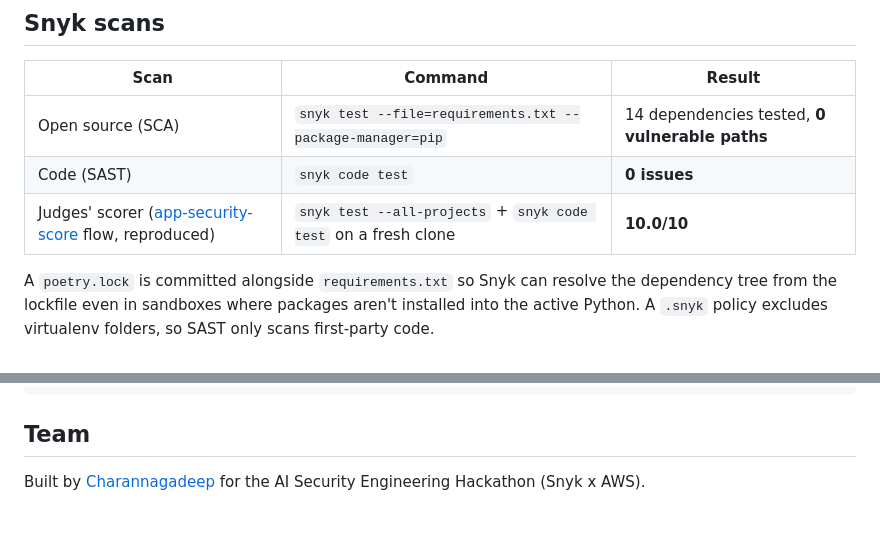
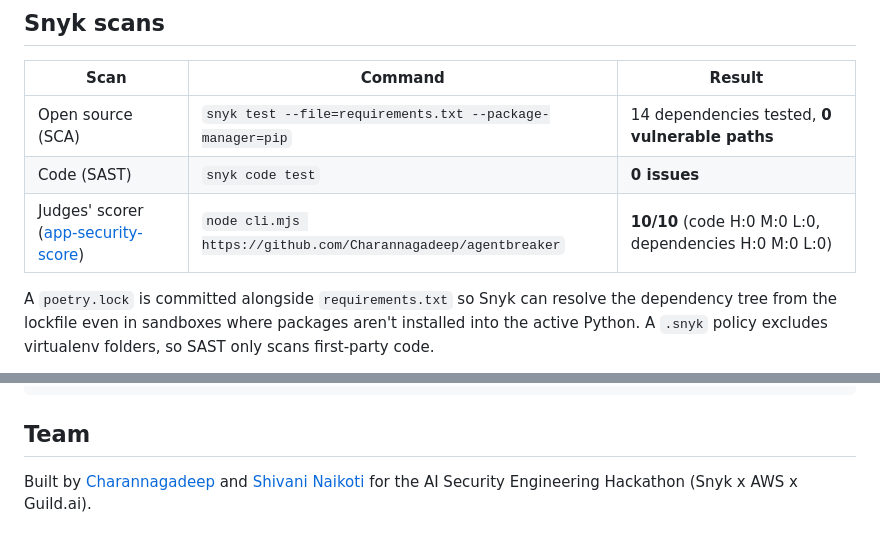
Before and after one commit to Charannagadeep/agentbreaker, a Markdown page: README.md, 2 parts joined by grey strips. Drawn GitHub-style.

Commit message:
README: official scorer result, Guild workspace link, team

```diff
--- a/README.md
+++ b/README.md
@@ -151,7 +152,7 @@ The game is about insecure agents, so the app itself is built to be secure:
 |------|---------|--------|
 | Open source (SCA) | `snyk test --file=requirements.txt --package-manager=pip` | 14 dependencies tested, **0 vulnerable paths** |
 | Code (SAST) | `snyk code test` | **0 issues** |
-| Judges' scorer ([app-security-score](https://github.com/javiergarza-snyk/app-security-score) flow, reproduced) | `snyk test --all-projects` + `snyk code test` on a fresh clone | **10.0/10** |
+| Judges' scorer ([app-security-score](https://github.com/javiergarza-snyk/app-security-score)) | `node cli.mjs https://github.com/Charannagadeep/agentbreaker` | **10/10** (code H:0 M:0 L:0, dependencies H:0 M:0 L:0) |
 
 A `poetry.lock` is committed alongside `requirements.txt` so Snyk can resolve the
 dependency tree from the lockfile even in sandboxes where packages aren't installed
@@ -170,5 +171,5 @@ snyk code test                                            # static analysis (SAS
 
 ## Team
 
-Built by [Charannagadeep](https://github.com/Charannagadeep) for the AI Security
-Engineering Hackathon (Snyk x AWS).
+Built by [Charannagadeep](https://github.com/Charannagadeep) and [Shivani Naikoti](https://github.com/shivanisam)
+for the AI Security Engineering Hackathon (Snyk x AWS x Guild.ai).
```
Also changed, not shown: other parts of README.md (+2 -1 lines).
